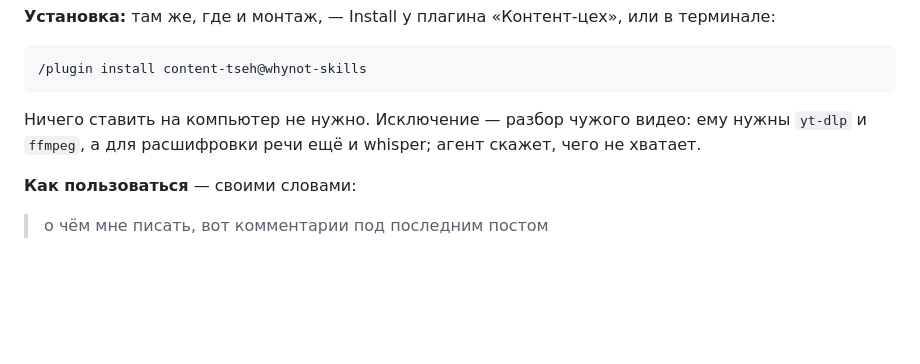
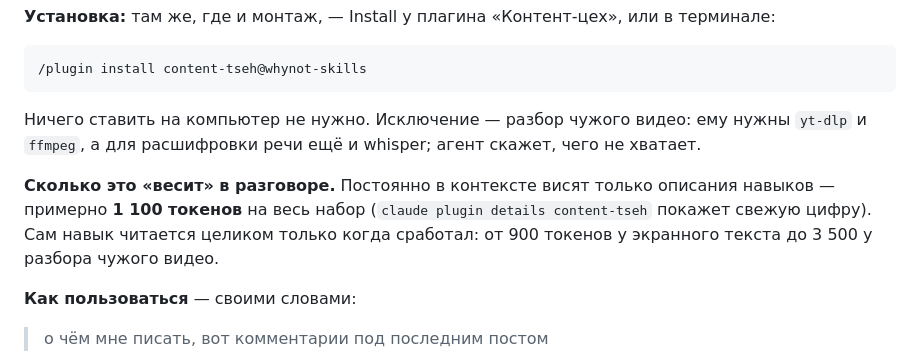
Before and after one commit to LenaWhynot/whynot-skills, a Markdown page: README.md, the part around the change. Rendered like a GitHub page; blank space fills up the shorter version.

Commit message:
Честная цена набора в контексте
«Много навыков едят токены» — аргумент, на который надо отвечать цифрой,
а не обещанием. Замерено claude plugin details.

Co-Authored-By: Claude Opus 5 <noreply@anthropic.com>

```diff
--- a/README.md
+++ b/README.md
@@ -152,6 +152,11 @@ Instagram тоже умеет **напрямую, без посредника и
 Ничего ставить на компьютер не нужно. Исключение — разбор чужого видео: ему нужны
 `yt-dlp` и `ffmpeg`, а для расшифровки речи ещё и whisper; агент скажет, чего не хватает.
 
+**Сколько это «весит» в разговоре.** Постоянно в контексте висят только описания навыков —
+примерно **1 100 токенов** на весь набор (`claude plugin details content-tseh` покажет
+свежую цифру). Сам навык читается целиком только когда сработал: от 900 токенов
+у экранного текста до 3 500 у разбора чужого видео.
+
 **Как пользоваться** — своими словами:
 
 > о чём мне писать, вот комментарии под последним постом
```
